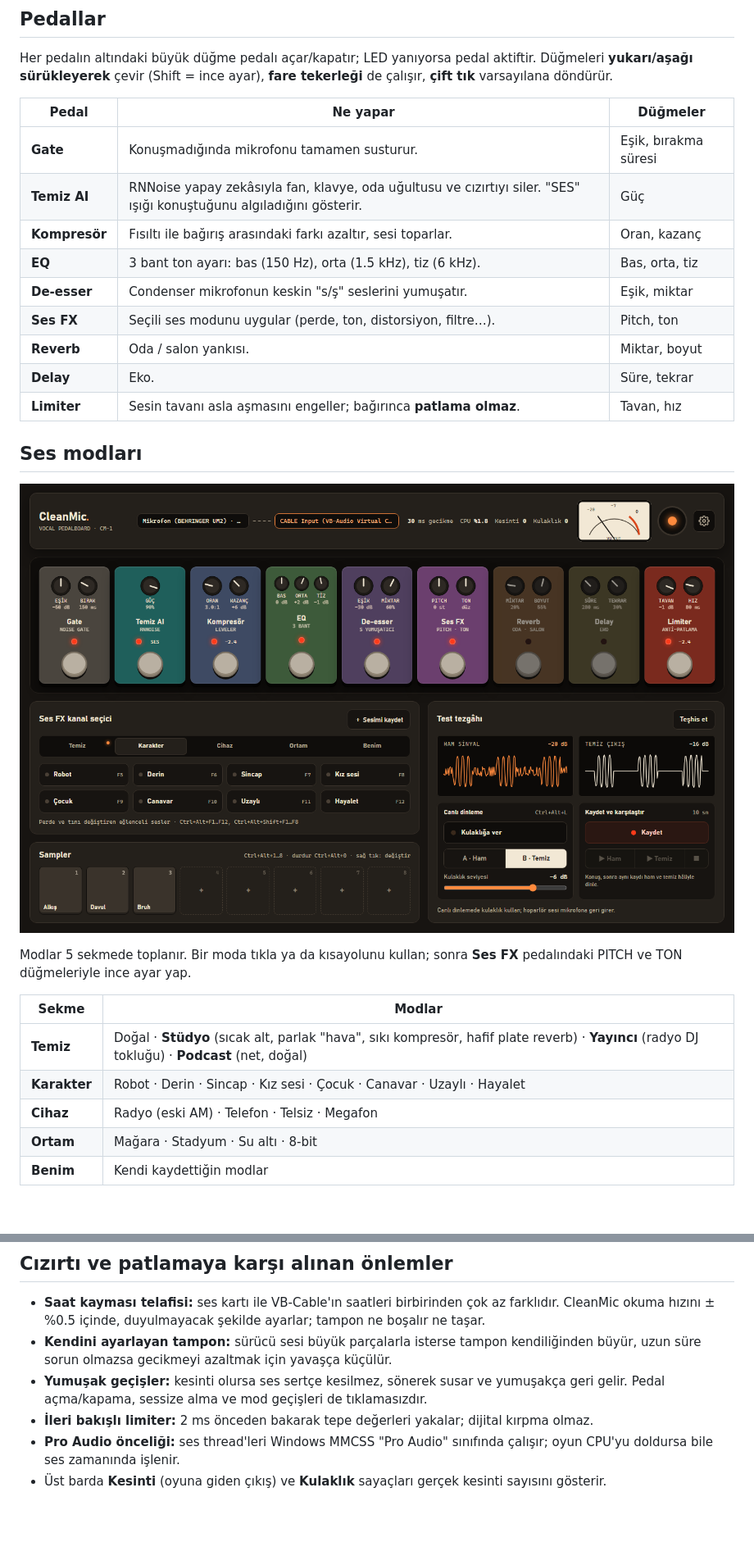
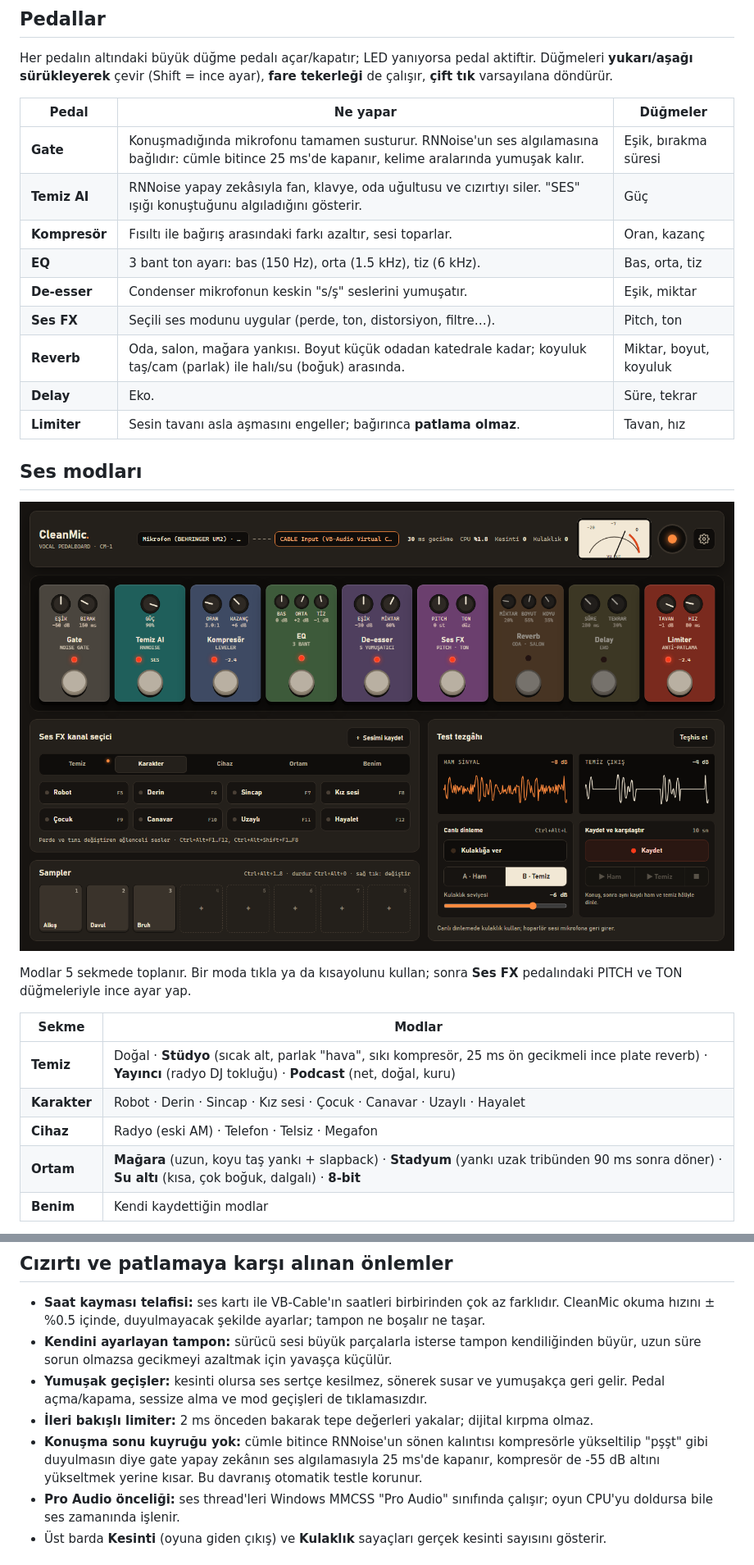
Before and after one commit to YusufEsan/cleanMic, a Markdown page: README.md, 2 parts joined by grey strips. Shown at 82% size. Drawn GitHub-style; pictures changed too: docs/screenshots/character.png; blank space fills up the shorter version.

```diff
--- a/README.md
+++ b/README.md
@@ -71,13 +71,13 @@ Düğmeleri **yukarı/aşağı sürükleyerek** çevir (Shift = ince ayar), **fa
 
 | Pedal | Ne yapar | Düğmeler |
 | --- | --- | --- |
-| **Gate** | Konuşmadığında mikrofonu tamamen susturur. | Eşik, bırakma süresi |
+| **Gate** | Konuşmadığında mikrofonu tamamen susturur. RNNoise'un ses algılamasına bağlıdır: cümle bitince 25 ms'de kapanır, kelime aralarında yumuşak kalır. | Eşik, bırakma süresi |
 | **Temiz AI** | RNNoise yapay zekâsıyla fan, klavye, oda uğultusu ve cızırtıyı siler. "SES" ışığı konuştuğunu algıladığını gösterir. | Güç |
 | **Kompresör** | Fısıltı ile bağırış arasındaki farkı azaltır, sesi toparlar. | Oran, kazanç |
 | **EQ** | 3 bant ton ayarı: bas (150 Hz), orta (1.5 kHz), tiz (6 kHz). | Bas, orta, tiz |
 | **De-esser** | Condenser mikrofonun keskin "s/ş" seslerini yumuşatır. | Eşik, miktar |
 | **Ses FX** | Seçili ses modunu uygular (perde, ton, distorsiyon, filtre…). | Pitch, ton |
-| **Reverb** | Oda / salon yankısı. | Miktar, boyut |
+| **Reverb** | Oda, salon, mağara yankısı. Boyut küçük odadan katedrale kadar; koyuluk taş/cam (parlak) ile halı/su (boğuk) arasında. | Miktar, boyut, koyuluk |
 | **Delay** | Eko. | Süre, tekrar |
 | **Limiter** | Sesin tavanı asla aşmasını engeller; bağırınca **patlama olmaz**. | Tavan, hız |
 
@@ -90,10 +90,10 @@ PITCH ve TON düğmeleriyle ince ayar yap.
 
 | Sekme | Modlar |
 | --- | --- |
-| **Temiz** | Doğal · **Stüdyo** (sıcak alt, parlak "hava", sıkı kompresör, hafif plate reverb) · **Yayıncı** (radyo DJ tokluğu) · **Podcast** (net, doğal) |
+| **Temiz** | Doğal · **Stüdyo** (sıcak alt, parlak "hava", sıkı kompresör, 25 ms ön gecikmeli ince plate reverb) · **Yayıncı** (radyo DJ tokluğu) · **Podcast** (net, doğal, kuru) |
 | **Karakter** | Robot · Derin · Sincap · Kız sesi · Çocuk · Canavar · Uzaylı · Hayalet |
 | **Cihaz** | Radyo (eski AM) · Telefon · Telsiz · Megafon |
-| **Ortam** | Mağara · Stadyum · Su altı · 8-bit |
+| **Ortam** | **Mağara** (uzun, koyu taş yankı + slapback) · **Stadyum** (yankı uzak tribünden 90 ms sonra döner) · **Su altı** (kısa, çok boğuk, dalgalı) · **8-bit** |
 | **Benim** | Kendi kaydettiğin modlar |
 
 **Kendi modunu kaydetmek:** Pedalları istediğin gibi ayarla → **＋ Sesimi kaydet** → isim ver.
@@ -173,6 +173,9 @@ Kısayollar oyun içindeyken de çalışır (global).
 - **Yumuşak geçişler:** kesinti olursa ses sertçe kesilmez, sönerek susar ve yumuşakça geri gelir.
   Pedal açma/kapama, sessize alma ve mod geçişleri de tıklamasızdır.
 - **İleri bakışlı limiter:** 2 ms önceden bakarak tepe değerleri yakalar; dijital kırpma olmaz.
+- **Konuşma sonu kuyruğu yok:** cümle bitince RNNoise'un sönen kalıntısı kompresörle yükseltilip
+  "pşşt" gibi duyulmasın diye gate yapay zekânın ses algılamasıyla 25 ms'de kapanır, kompresör de
+  -55 dB altını yükseltmek yerine kısar. Bu davranış otomatik testle korunur.
 - **Pro Audio önceliği:** ses thread'leri Windows MMCSS "Pro Audio" sınıfında çalışır; oyun CPU'yu
   doldursa bile ses zamanında işlenir.
 - Üst barda **Kesinti** (oyuna giden çıkış) ve **Kulaklık** sayaçları gerçek kesinti sayısını gösterir.
```
Also changed, not shown: other parts of README.md (+3 -0 lines), CHANGELOG.md (added, +29 -0 lines), docs/screenshots/diag.png, docs/screenshots/main.png, docs/screenshots/settings.png.
